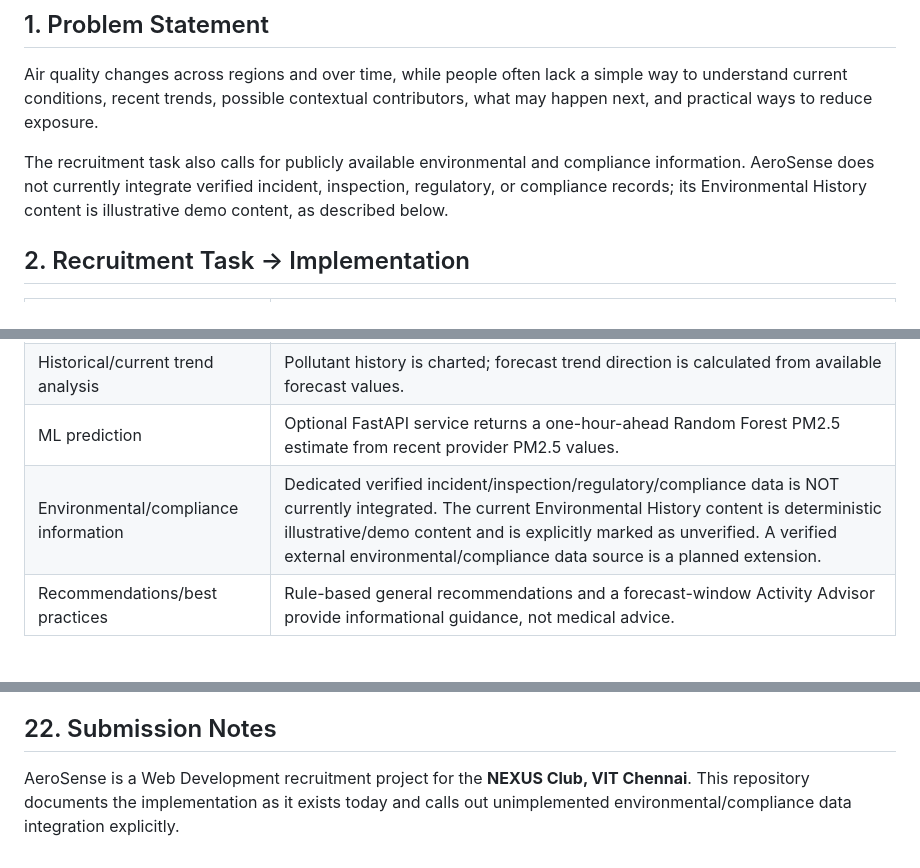
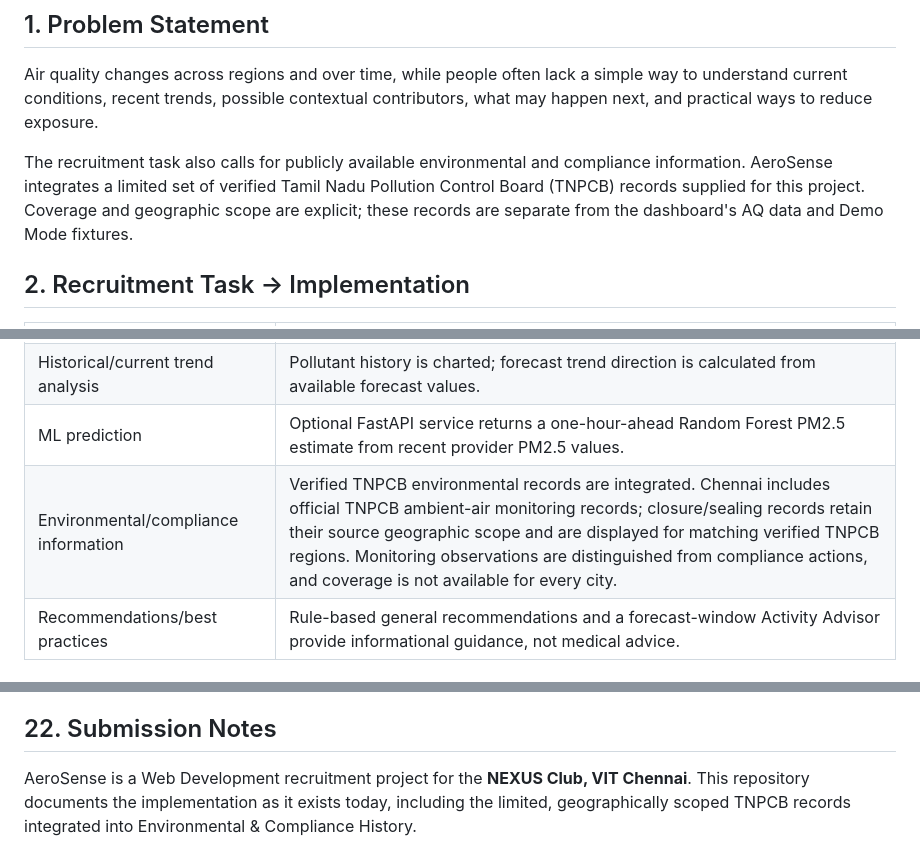
Before and after one commit to Arun-2326/aerosense, a Markdown page: README.md, 3 parts joined by grey strips. Rendered like a GitHub page.

```diff
--- a/README.md
+++ b/README.md
@@ -12,7 +12,7 @@ The application is built with a vanilla HTML/CSS/JavaScript frontend and an opti
 
 Air quality changes across regions and over time, while people often lack a simple way to understand current conditions, recent trends, possible contextual contributors, what may happen next, and practical ways to reduce exposure.
 
-The recruitment task also calls for publicly available environmental and compliance information. AeroSense does not currently integrate verified incident, inspection, regulatory, or compliance records; its Environmental History content is illustrative demo content, as described below.
+The recruitment task also calls for publicly available environmental and compliance information. AeroSense integrates a limited set of verified Tamil Nadu Pollution Control Board (TNPCB) records supplied for this project. Coverage and geographic scope are explicit; these records are separate from the dashboard's AQ data and Demo Mode fixtures.
 
 ## 2. Recruitment Task → Implementation
 
@@ -23,7 +23,7 @@ The recruitment task also calls for publicly available environmental and complia
 | Time-window analysis | View hourly 24-hour history and 7-day or 30-day history. The latter ranges are summarized as daily averages. |
 | Historical/current trend analysis | Pollutant history is charted; forecast trend direction is calculated from available forecast values. |
 | ML prediction | Optional FastAPI service returns a one-hour-ahead Random Forest PM2.5 estimate from recent provider PM2.5 values. |
-| Environmental/compliance information | Dedicated verified incident/inspection/regulatory/compliance data is NOT currently integrated. The current Environmental History content is deterministic illustrative/demo content and is explicitly marked as unverified. A verified external environmental/compliance data source is a planned extension. |
+| Environmental/compliance information | Verified TNPCB environmental records are integrated. Chennai includes official TNPCB ambient-air monitoring records; closure/sealing records retain their source geographic scope and are displayed for matching verified TNPCB regions. Monitoring observations are distinguished from compliance actions, and coverage is not available for every city. |
 | Recommendations/best practices | Rule-based general recommendations and a forecast-window Activity Advisor provide informational guidance, not medical advice. |
 
 ## 3. Core Product Flow
@@ -318,4 +336,4 @@ AeroSense distinguishes provider output, deterministic fixtures, predictions, de
 
 ## 22. Submission Notes
 
-AeroSense is a Web Development recruitment project for the **NEXUS Club, VIT Chennai**. This repository documents the implementation as it exists today and calls out unimplemented environmental/compliance data integration explicitly.
+AeroSense is a Web Development recruitment project for the **NEXUS Club, VIT Chennai**. This repository documents the implementation as it exists today, including the limited, geographically scoped TNPCB records integrated into Environmental & Compliance History.
```
Also changed, not shown: other parts of README.md (+22 -4 lines).
